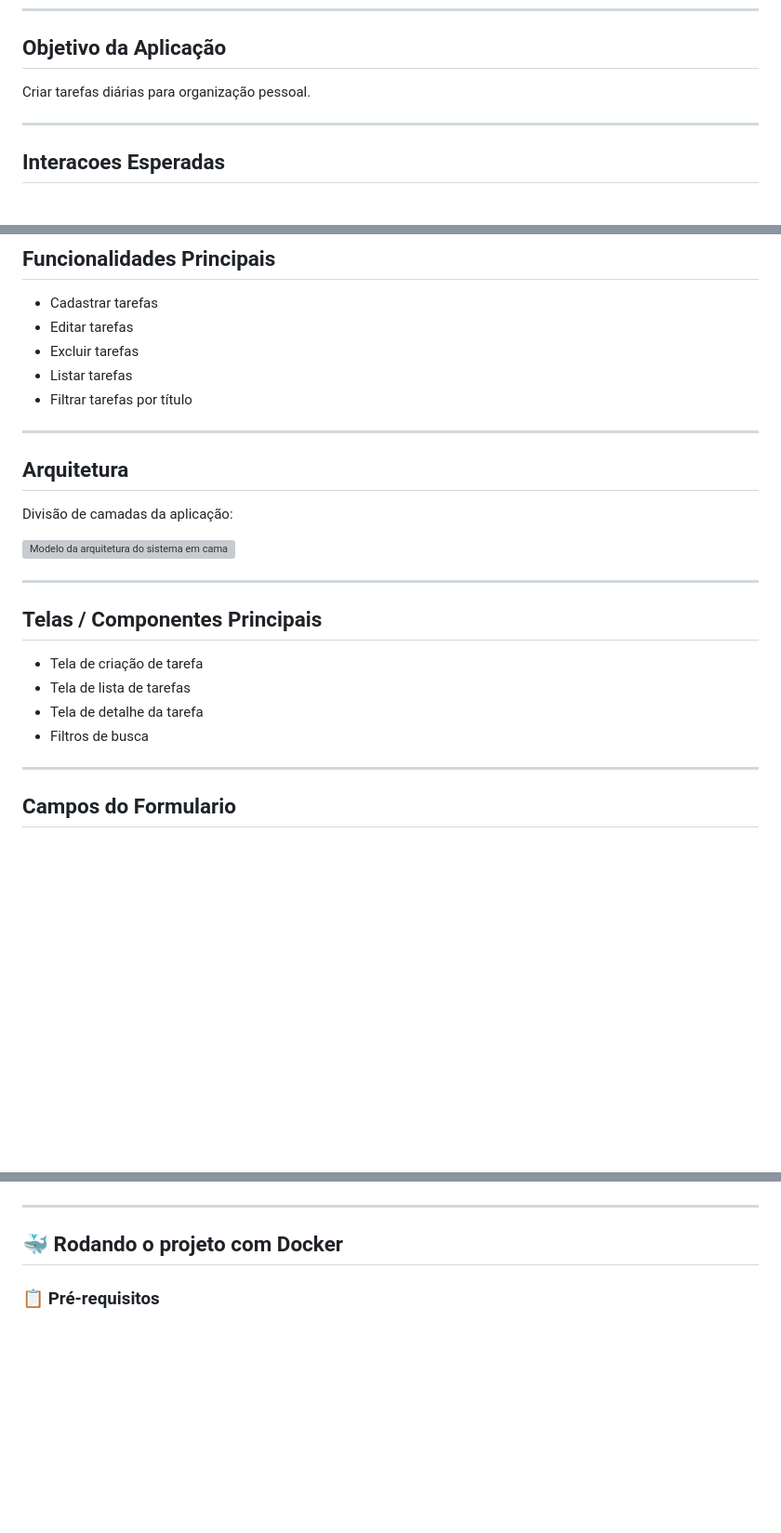
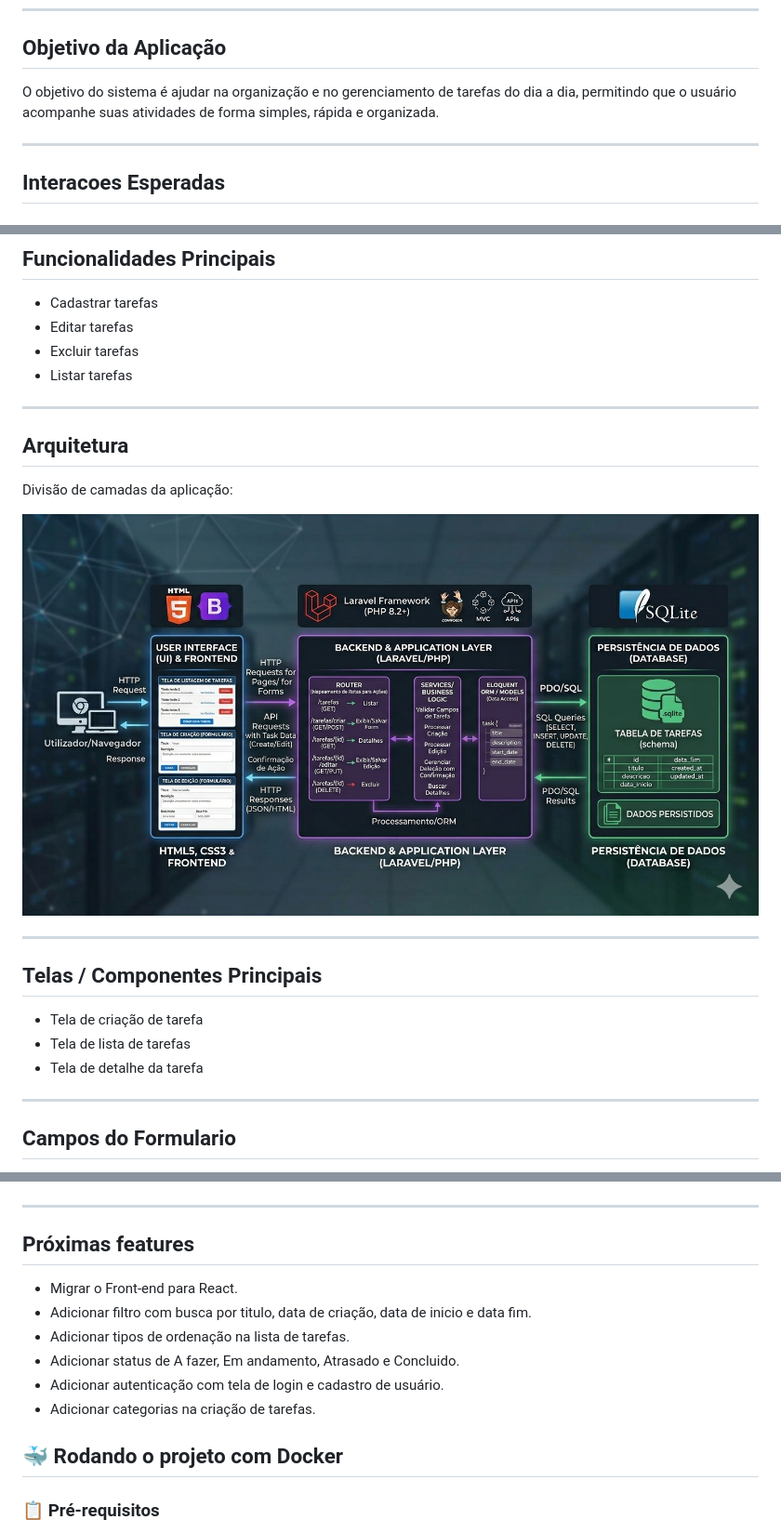
Before and after one commit to danilooliveira144/task-board, a Markdown page: README.md, 3 parts joined by grey strips. Shown at 93% size. Drawn GitHub-style; pictures changed too: Web/assets/img/arquitetura_camadas.jpeg (added); blank space fills up the shorter version; grey boxes are pictures that could not be loaded.

Commit message:
Novas alterações no readme

```diff
--- a/README.md
+++ b/README.md
@@ -16,7 +16,7 @@
 ---
 
 ## Objetivo da Aplicação
-Criar tarefas diárias para organização pessoal.
+O objetivo do sistema é ajudar na organização e no gerenciamento de tarefas do dia a dia, permitindo que o usuário acompanhe suas atividades de forma simples, rápida e organizada.
 
 ---
 
@@ -81,14 +81,13 @@ Criar tarefas diárias para organização pessoal.
 - Editar tarefas
 - Excluir tarefas
 - Listar tarefas
-- Filtrar tarefas por título
 
 ---
 
 ## Arquitetura
 Divisão de camadas da aplicação:
 
-![Modelo da arquitetura do sistema em camadas](./Web/assets/img/imagem_arquitetura_camadas.png)
+![Modelo da arquitetura do sistema em camadas](./Web/assets/img/arquitetura_camadas.jpeg)
 
 ---
 
@@ -96,7 +95,6 @@ Divisão de camadas da aplicação:
 - Tela de criação de tarefa
 - Tela de lista de tarefas
 - Tela de detalhe da tarefa
-- Filtros de busca
 
 ---
 
@@ -111,6 +109,14 @@ Divisão de camadas da aplicação:
 ![telas do projeto](./Web/assets/img/tela.png)
 
 ---
+
+## Próximas features
+- Migrar o Front-end para React.
+- Adicionar filtro com busca por titulo, data de criação, data de inicio e data fim.
+- Adicionar tipos de ordenação na lista de tarefas.
+- Adicionar status de A fazer,  Em andamento, Atrasado e Concluido.
+- Adicionar autenticação com tela de login e cadastro de usuário.
+- Adicionar categorias na criação de tarefas.
 
 ## 🐳 Rodando o projeto com Docker
 
```
